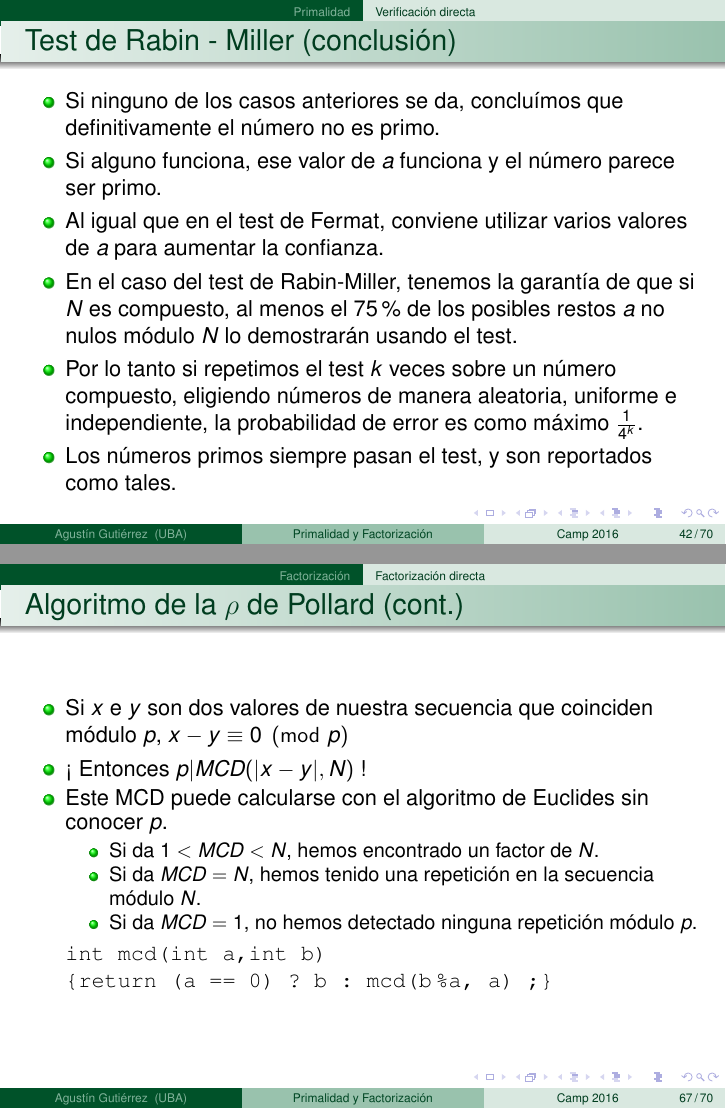
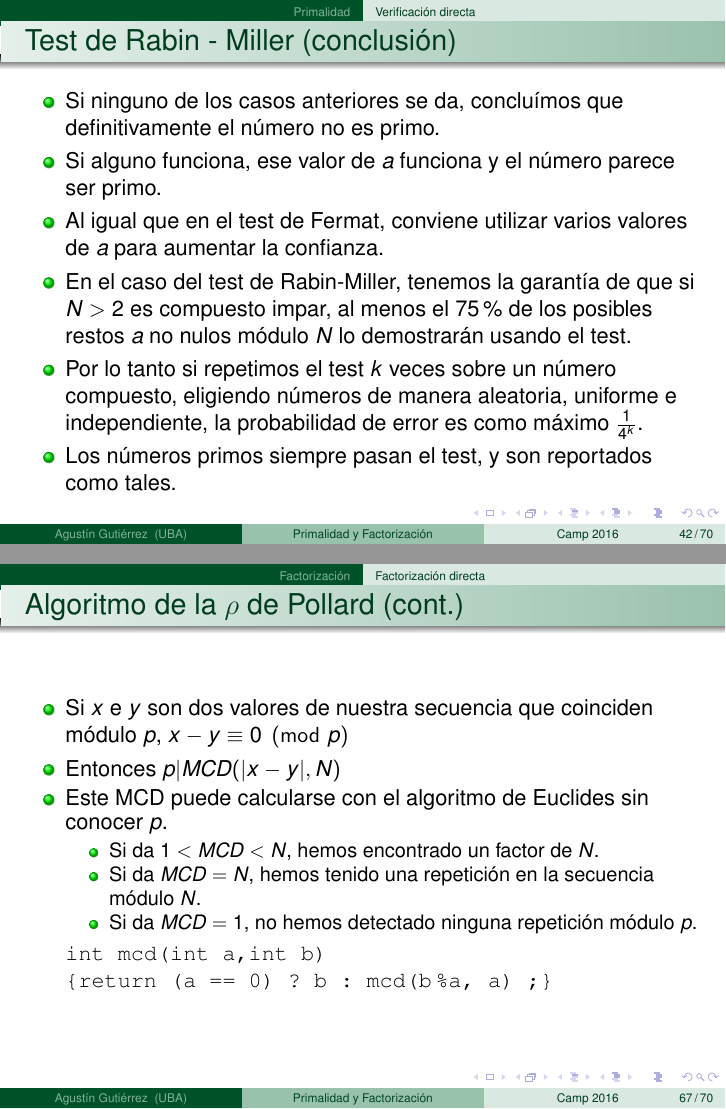
Before and after one commit to elsantodel90/trainingcampcuba2016, LaTeX slides (primalidad/primalidad.tex): pages 51 and 81 of 85, joined at a grey line. Compiled offline with pdfLaTeX.

Commit message:
Retoques

```diff
--- a/primalidad/primalidad.tex
+++ b/primalidad/primalidad.tex
@@ -577,7 +577,7 @@ Este método realiza solamente $O(\lg b)$ multiplicaciones.
       \item Si ninguno de los casos anteriores se da, concluímos que definitivamente el número no es primo.
       \item Si alguno funciona, ese valor de $a$ funciona y el número parece ser primo.
       \item Al igual que en el test de Fermat, conviene utilizar varios valores de $a$ para aumentar la confianza.
-      \item En el caso del test de Rabin-Miller, tenemos la garantía de que si $N$ es compuesto, al menos el 75\% de los posibles restos $a$ no nulos módulo $N$ lo demostrarán usando el test.
+      \item En el caso del test de Rabin-Miller, tenemos la garantía de que si $N > 2$ es compuesto impar, al menos el 75\% de los posibles restos $a$ no nulos módulo $N$ lo demostrarán usando el test.
       \item Por lo tanto si repetimos el test $k$ veces sobre un número compuesto, eligiendo números de manera aleatoria, uniforme e independiente, la probabilidad de error es como máximo $\frac{1}{4^k}$.
       \item Los números primos siempre pasan el test, y son reportados como tales.
   \end{itemize}
@@ -818,7 +818,7 @@ Este método realiza solamente $O(\lg b)$ multiplicaciones.
 \begin{frame}[fragile]{Algoritmo de la $\rho$ de Pollard (cont.)}
     \begin{itemize}
       \item Si $x$ e $y$ son dos valores de nuestra secuencia que coinciden módulo $p$, $x-y \equiv 0 \modulo{p}$
-      \item ¡ Entonces $p | MCD(|x-y|,N)$ !
+      \item Entonces $p | MCD(|x-y|,N)$
       \item Este MCD puede calcularse con el algoritmo de Euclides sin conocer $p$.
       \begin{itemize}
            \item Si da $1 < MCD < N$, hemos encontrado un factor de $N$.
```
Also changed, not shown: primalidad/primalidad.pdf, primalidad/primalidad.tex (4 more changed lines).
